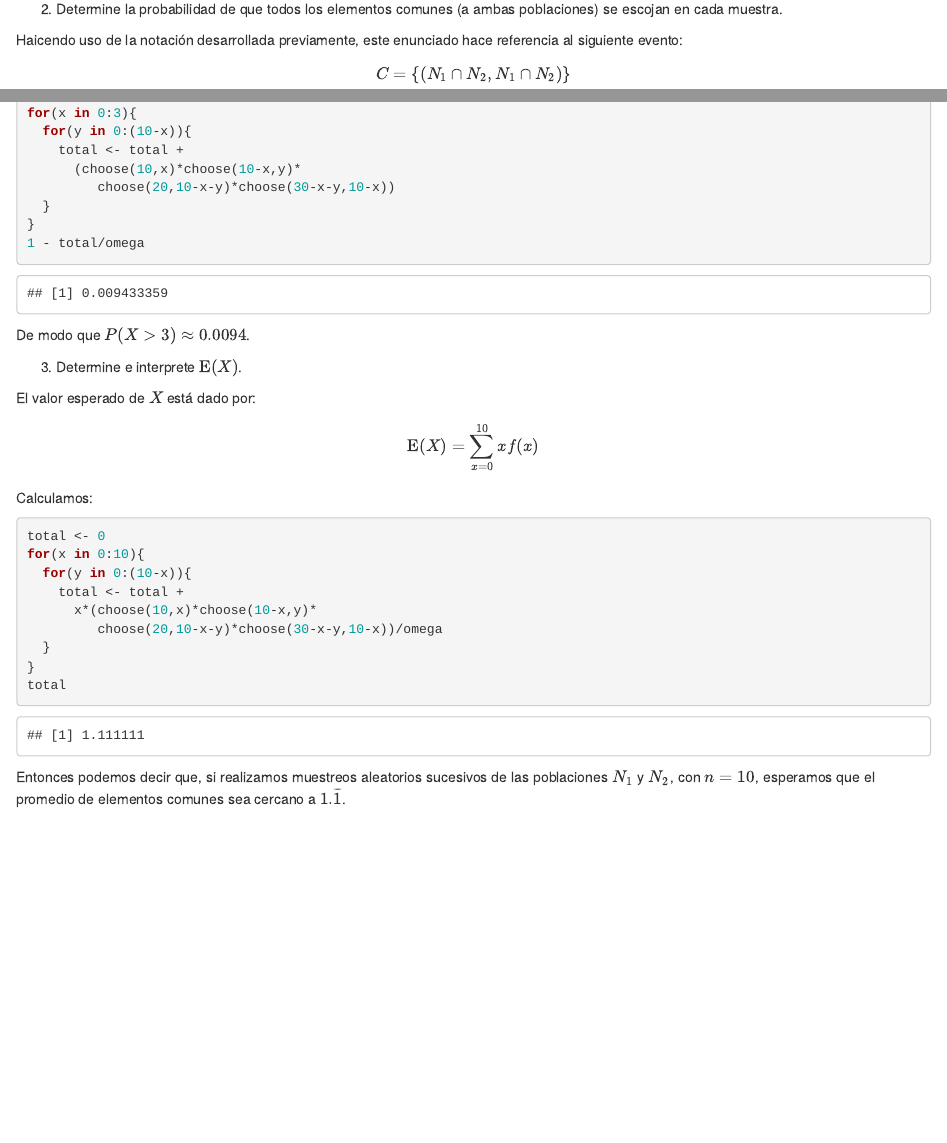
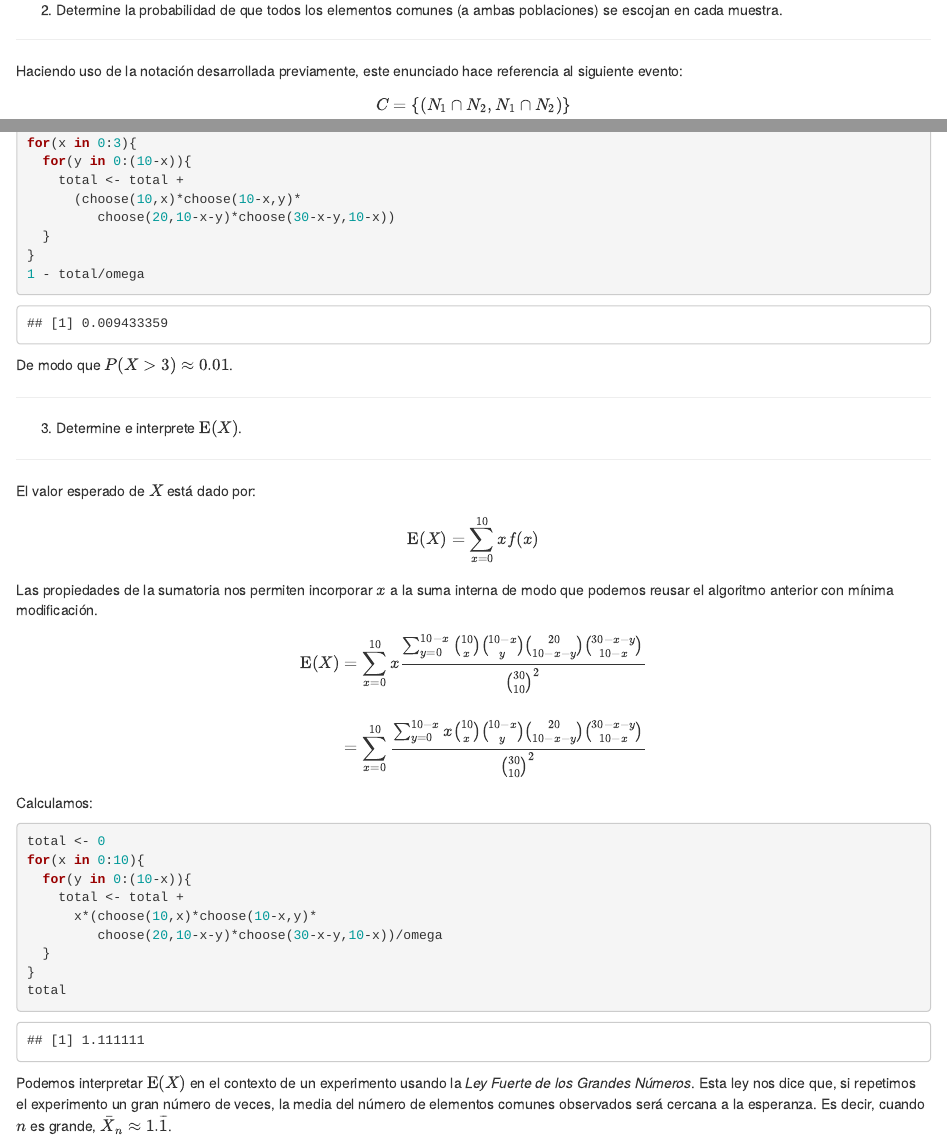
Before and after one commit to bmfazio/estadistica-pucp, an R Markdown document (maestria/fundamentos/lista2.Rmd): the page in a window 1100 px wide, from 380 px down before the commit and from 440 px down after it, so that both start at the same text, and a second part further down, joined at a grey line. Rendered offline with R 4.5, knitr and Pandoc, with nearby package versions.

Commit message:
Update lista2.Rmd

````diff
--- a/maestria/fundamentos/lista2.Rmd
+++ b/maestria/fundamentos/lista2.Rmd
@@ -22,9 +24,13 @@ La descripción anterior puede ser planteada en términos de la siguiente notaci
 \mathcal{P}_i(K) &= \{J \mid J \subset K, \#(J) = i \}
 \end{align}
 
+---
+
 2. Determine la probabilidad de que todos los elementos comunes (a ambas poblaciones) se escojan en cada muestra.
 
-Haicendo uso de la notación desarrollada previamente, este enunciado hace referencia al siguiente evento:
+---
+
+Haciendo uso de la notación desarrollada previamente, este enunciado hace referencia al siguiente evento:
 
 $$C = \{\left(N_1 \cap N_2, N_1 \cap N_2\right)\}$$
 Para calcular $P(C)$ primero necesitamos definir alguna función de probabilidad. La regla de *probabilidad clásica* es razonable para este problema:
@@ -118,13 +134,24 @@ for(x in 0:3){
 1 - total/omega
 ```
 
-De modo que $P(X>3) \approx 0.0094$.
+De modo que $P(X>3) \approx 0.01$.
+
+---
 
 3. Determine e interprete $\text{E}(X)$.
+
+---
 
 El valor esperado de $X$ está dado por:
 
 $$\text{E}(X)= \sum_{x=0}^{10}xf(x) $$
+Las propiedades de la sumatoria nos permiten incorporar $x$ a la suma interna de modo que podemos reusar el algoritmo anterior con mínima modificación.
+
+\begin{align}
+\text{E}(X)&= \sum_{x=0}^{10}x\frac{\sum_{y=0}^{10-x}{10 \choose x}{10-x \choose y}{20 \choose 10-x-y}{30-x-y \choose 10-x}}{{30 \choose 10}^2}\\
+\\
+&= \sum_{x=0}^{10}\frac{\sum_{y=0}^{10-x}x{10 \choose x}{10-x \choose y}{20 \choose 10-x-y}{30-x-y \choose 10-x}}{{30 \choose 10}^2}
+\end{align}
 
 Calculamos:
 
@@ -140,4 +167,4 @@ for(x in 0:10){
 total
 ```
 
-Entonces podemos decir que, si realizamos muestreos aleatorios sucesivos de las poblaciones $N_1$ y $N_2$, con $n=10$, esperamos que el promedio de elementos comunes sea cercano a $1.\overline{1}$.
+Podemos interpretar $\text{E}(X)$ en el contexto de un experimento usando la *Ley Fuerte de los Grandes Números*. Esta ley nos dice que, si repetimos el experimento un gran número de veces, la media del número de elementos comunes observados será cercana a la esperanza. Es decir, cuando $n$ es grande, $\bar X_n \approx 1.\overline{1}$.
````
Also changed, not shown: maestria/fundamentos/lista2.Rmd (12 more changed lines).
